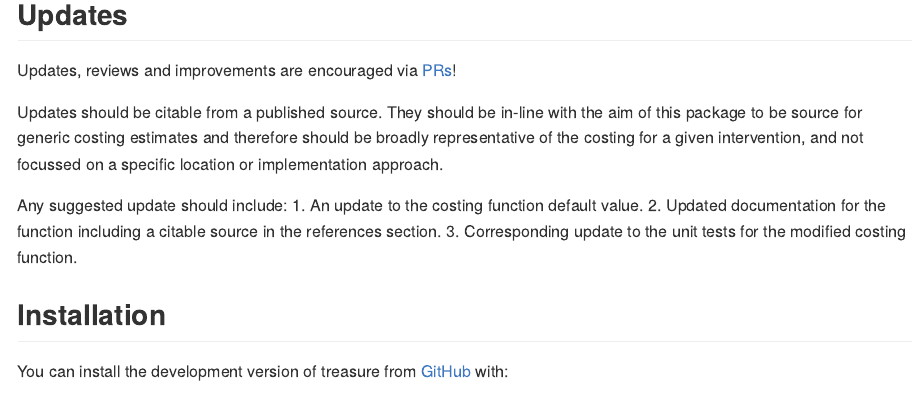
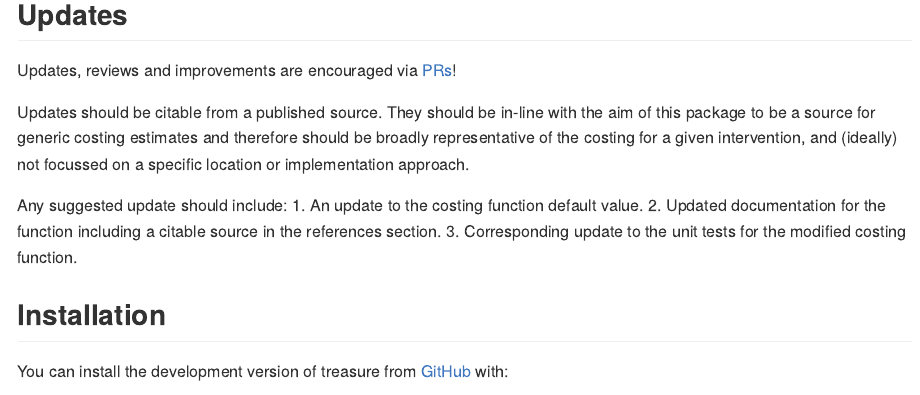
Before and after one commit to mrc-ide/treasure, an R Markdown document (README.Rmd): the page in a window 1100 px wide, from 430 px down. The pictures show the output file README.md that the author committed with the source, drawn offline in the style of GitHub; badge pictures from the web are left out.

Commit message:
Update readme with warnings

```diff
--- a/README.Rmd
+++ b/README.Rmd
@@ -43,9 +43,9 @@ example of a more complete costing exercise please see
 Updates, reviews and improvements are encouraged via [PRs](https://github.com/mrc-ide/treasure/pulls)!
 
 Updates should be citable from a published source.
-They should be in-line with the aim of this package to be source for generic costing
+They should be in-line with the aim of this package to be a source for generic costing
 estimates and therefore should be broadly representative of the costing for a given
-intervention, and not focussed on a specific location or implementation approach.
+intervention, and (ideally) not focussed on a specific location or implementation approach.
 
 Any suggested update should include:
 1. An update to the costing function default value.
```
Also changed, not shown: README.md.
